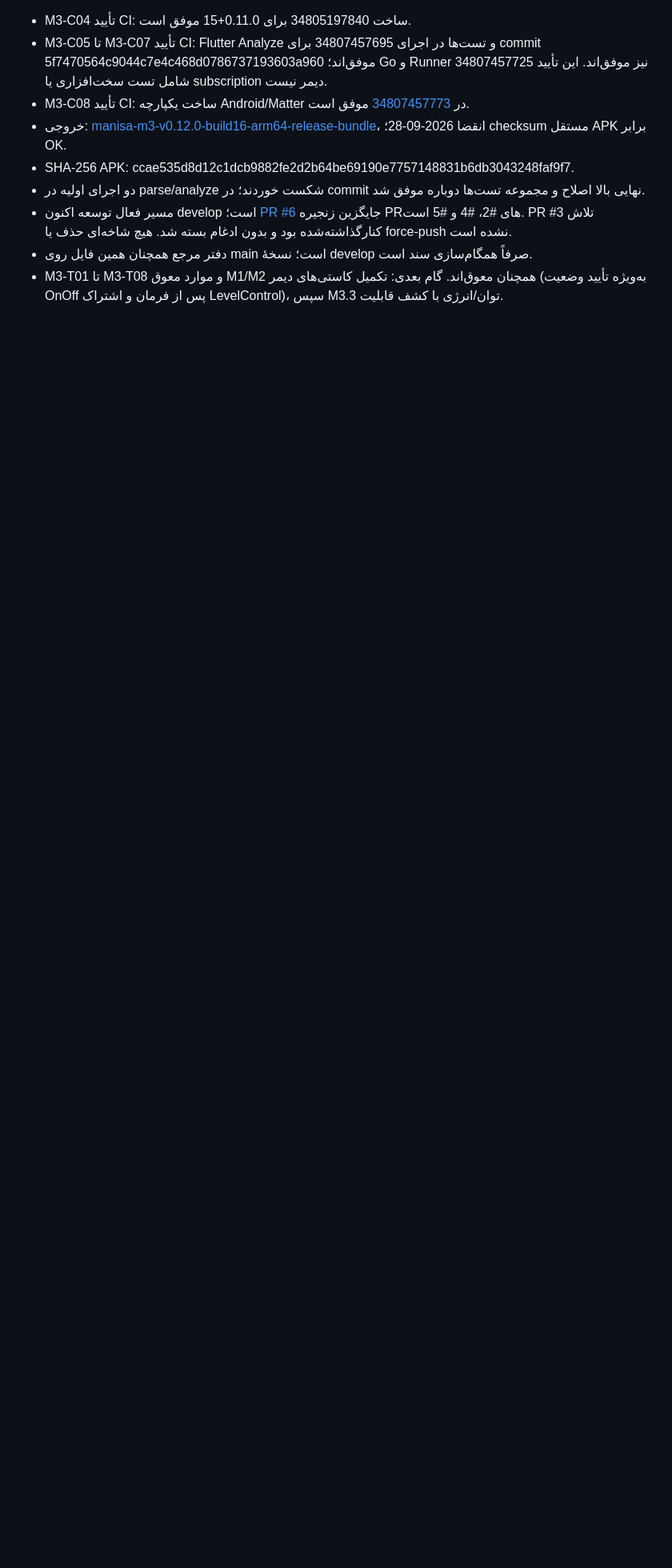
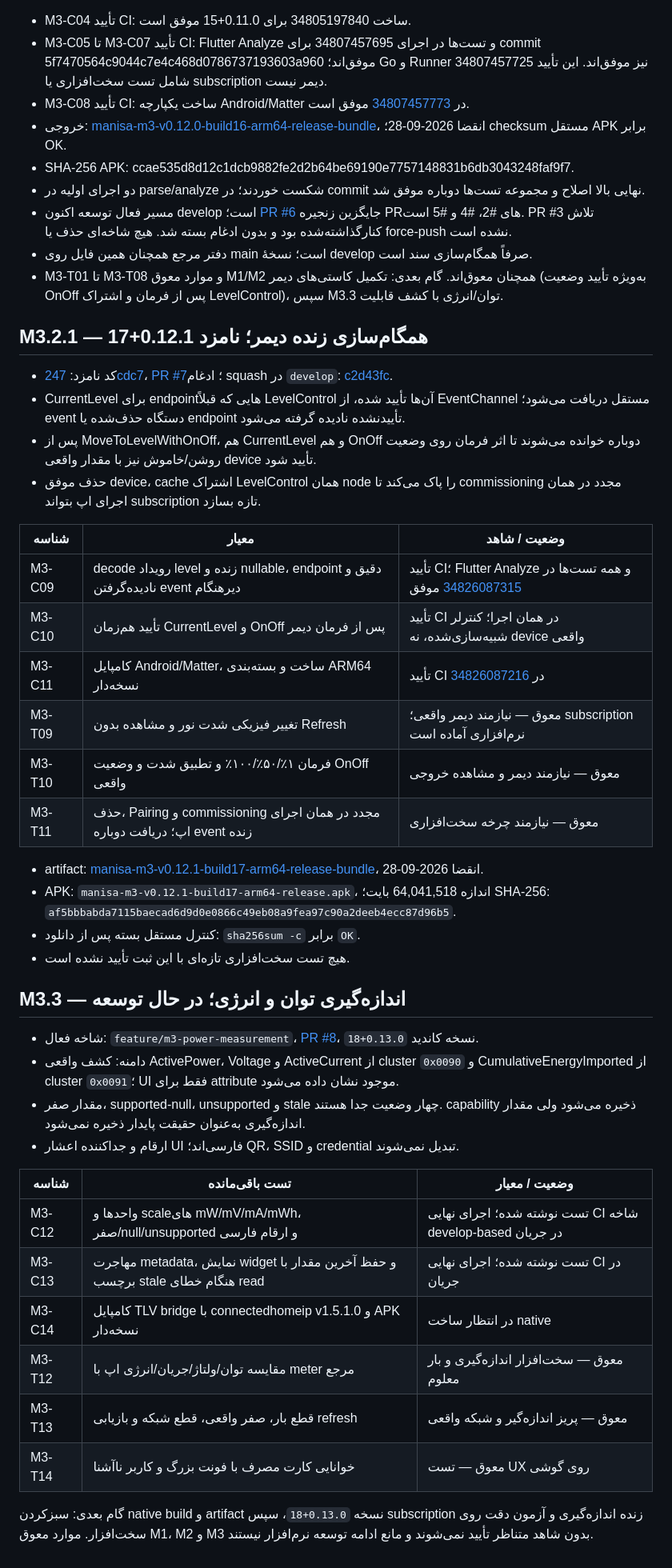
Before and after one commit to PoryaNoorzadeh/Manisa-app, a Markdown page: docs/testing/M1-test-register.md, the part around the change. Shown at 80% size. GitHub-like rendering; blank space fills up the shorter version.

Commit message:
docs(testing): record M3.2.1 evidence and M3.3 queue

```diff
--- a/docs/testing/M1-test-register.md
+++ b/docs/testing/M1-test-register.md
@@ -413,3 +413,42 @@ Flutter Analyze و همهٔ تست‌های Flutter در job `103855617811` از
 - مسیر فعال توسعه اکنون develop است؛ [PR #6](https://github.com/PoryaNoorzadeh/Manisa-app/pull/6) جایگزین زنجیره PRهای #2، #4 و #5 است. PR #3 تلاش کنارگذاشته‌شده بود و بدون ادغام بسته شد. هیچ شاخه‌ای حذف یا force-push نشده است.
 - دفتر مرجع همچنان همین فایل روی main است؛ نسخهٔ develop صرفاً همگام‌سازی سند است.
 - M3-T01 تا M3-T08 و موارد معوق M1/M2 همچنان معوق‌اند. گام بعدی: تکمیل کاستی‌های دیمر (به‌ویژه تأیید وضعیت OnOff پس از فرمان و اشتراک LevelControl)، سپس M3.3 توان/انرژی با کشف قابلیت.
+
+## M3.2.1 — همگام‌سازی زنده دیمر؛ نامزد 0.12.1+17
+
+- کد نامزد: [247cdc7](https://github.com/PoryaNoorzadeh/Manisa-app/commit/247cdc7890c268d16dad425331b99ae1c080cd35)، [PR #7](https://github.com/PoryaNoorzadeh/Manisa-app/pull/7)؛ ادغام squash در `develop`: [c2d43fc](https://github.com/PoryaNoorzadeh/Manisa-app/commit/c2d43fc29637e06af0c34e0e7bb5c5272d274776).
+- CurrentLevel برای endpointهایی که قبلاً LevelControl آن‌ها تأیید شده، از EventChannel مستقل دریافت می‌شود؛ event دستگاه حذف‌شده یا endpoint تأییدنشده نادیده گرفته می‌شود.
+- پس از MoveToLevelWithOnOff، هم CurrentLevel و هم OnOff دوباره خوانده می‌شوند تا اثر فرمان روی وضعیت روشن/خاموش نیز با مقدار واقعی device تأیید شود.
+- حذف موفق device، cache اشتراک LevelControl همان node را پاک می‌کند تا commissioning مجدد در همان اجرای اپ بتواند subscription تازه بسازد.
+
+| شناسه | معیار | وضعیت / شاهد |
+|---|---|---|
+| M3-C09 | decode رویداد level زنده و nullable، endpoint دقیق و نادیده‌گرفتن event دیرهنگام | تأیید CI؛ Flutter Analyze و همه تست‌ها در [34826087315](https://github.com/PoryaNoorzadeh/Manisa-app/actions/runs/34826087315) موفق |
+| M3-C10 | تأیید هم‌زمان CurrentLevel و OnOff پس از فرمان دیمر | تأیید CI در همان اجرا؛ کنترلر شبیه‌سازی‌شده، نه device واقعی |
+| M3-C11 | کامپایل Android/Matter، ساخت و بسته‌بندی ARM64 نسخه‌دار | تأیید CI در [34826087216](https://github.com/PoryaNoorzadeh/Manisa-app/actions/runs/34826087216) |
+| M3-T09 | تغییر فیزیکی شدت نور و مشاهده بدون Refresh | معوق — نیازمند دیمر واقعی؛ subscription نرم‌افزاری آماده است |
+| M3-T10 | فرمان ۱٪/۵۰٪/۱۰۰٪ و تطبیق شدت و وضعیت OnOff واقعی | معوق — نیازمند دیمر و مشاهده خروجی |
+| M3-T11 | حذف، Pairing و commissioning مجدد در همان اجرای اپ؛ دریافت دوباره event زنده | معوق — نیازمند چرخه سخت‌افزاری |
+
+- artifact: [manisa-m3-v0.12.1-build17-arm64-release-bundle](https://github.com/PoryaNoorzadeh/Manisa-app/actions/runs/34826087216/artifacts/10340846494)، انقضا 2026-09-28.
+- APK: `manisa-m3-v0.12.1-build17-arm64-release.apk`، اندازه 64,041,518 بایت؛ SHA-256: `af5bbbabda7115baecad6d9d0e0866c49eb08a9fea97c90a2deeb4ecc87d96b5`.
+- کنترل مستقل بسته پس از دانلود: `sha256sum -c` برابر `OK`.
+- هیچ تست سخت‌افزاری تازه‌ای با این ثبت تأیید نشده است.
+
+## M3.3 — اندازه‌گیری توان و انرژی؛ در حال توسعه
+
+- شاخه فعال: `feature/m3-power-measurement`، [PR #8](https://github.com/PoryaNoorzadeh/Manisa-app/pull/8)، نسخه کاندید `0.13.0+18`.
+- دامنه: کشف واقعی ActivePower، Voltage و ActiveCurrent از cluster `0x0090` و CumulativeEnergyImported از cluster `0x0091`؛ UI فقط برای attribute موجود نشان داده می‌شود.
+- مقدار صفر، supported-null، unsupported و stale چهار وضعیت جدا هستند. capability ذخیره می‌شود ولی مقدار اندازه‌گیری به‌عنوان حقیقت پایدار ذخیره نمی‌شود.
+- ارقام و جداکننده اعشار UI فارسی‌اند؛ QR، SSID و credential تبدیل نمی‌شوند.
+
+| شناسه | تست باقی‌مانده | وضعیت / معیار |
+|---|---|---|
+| M3-C12 | واحدها و scaleهای mW/mV/mA/mWh، صفر/null/unsupported و ارقام فارسی | تست نوشته شده؛ اجرای نهایی CI شاخه develop-based در جریان |
+| M3-C13 | مهاجرت metadata، نمایش widget و حفظ آخرین مقدار با برچسب stale هنگام خطای read | تست نوشته شده؛ اجرای نهایی CI در جریان |
+| M3-C14 | کامپایل TLV bridge با connectedhomeip v1.5.1.0 و APK نسخه‌دار | در انتظار ساخت native |
+| M3-T12 | مقایسه توان/ولتاژ/جریان/انرژی اپ با meter مرجع | معوق — سخت‌افزار اندازه‌گیری و بار معلوم |
+| M3-T13 | قطع بار، صفر واقعی، قطع شبکه و بازیابی refresh | معوق — پریز اندازه‌گیر و شبکه واقعی |
+| M3-T14 | خوانایی کارت مصرف با فونت بزرگ و کاربر ناآشنا | معوق — تست UX روی گوشی |
+
+گام بعدی: سبزکردن native build و artifact نسخه `0.13.0+18`، سپس subscription زنده اندازه‌گیری و آزمون دقت روی سخت‌افزار. موارد معوق M1، M2 و M3 بدون شاهد متناظر تأیید نمی‌شوند و مانع ادامه توسعه نرم‌افزار نیستند.
```
